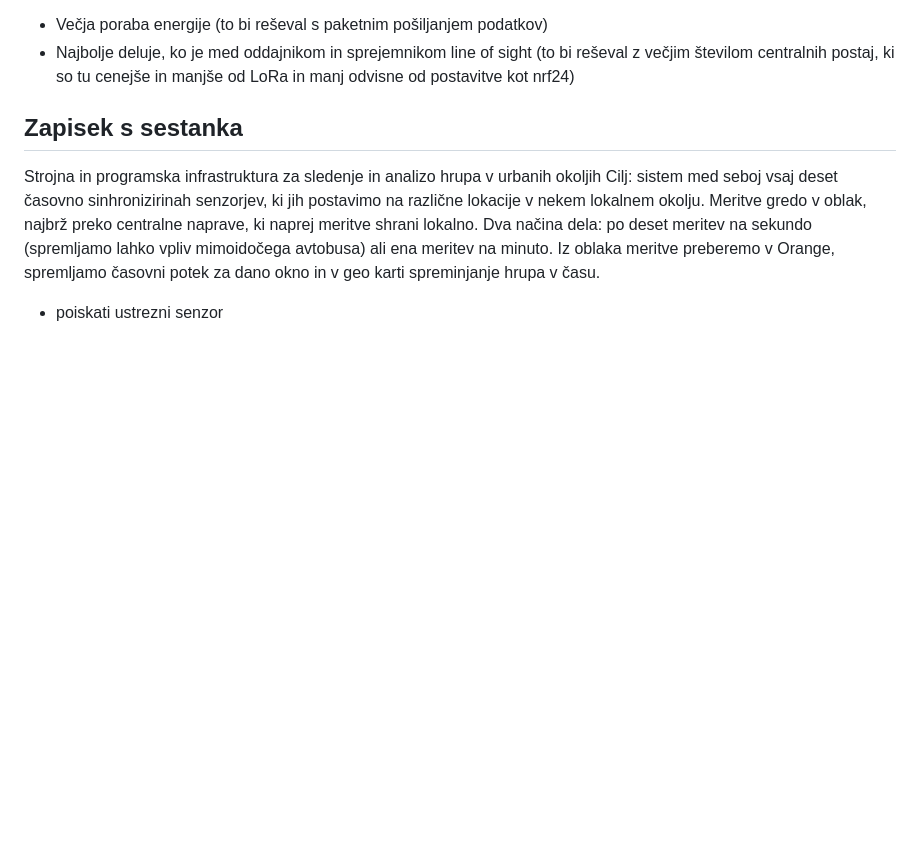
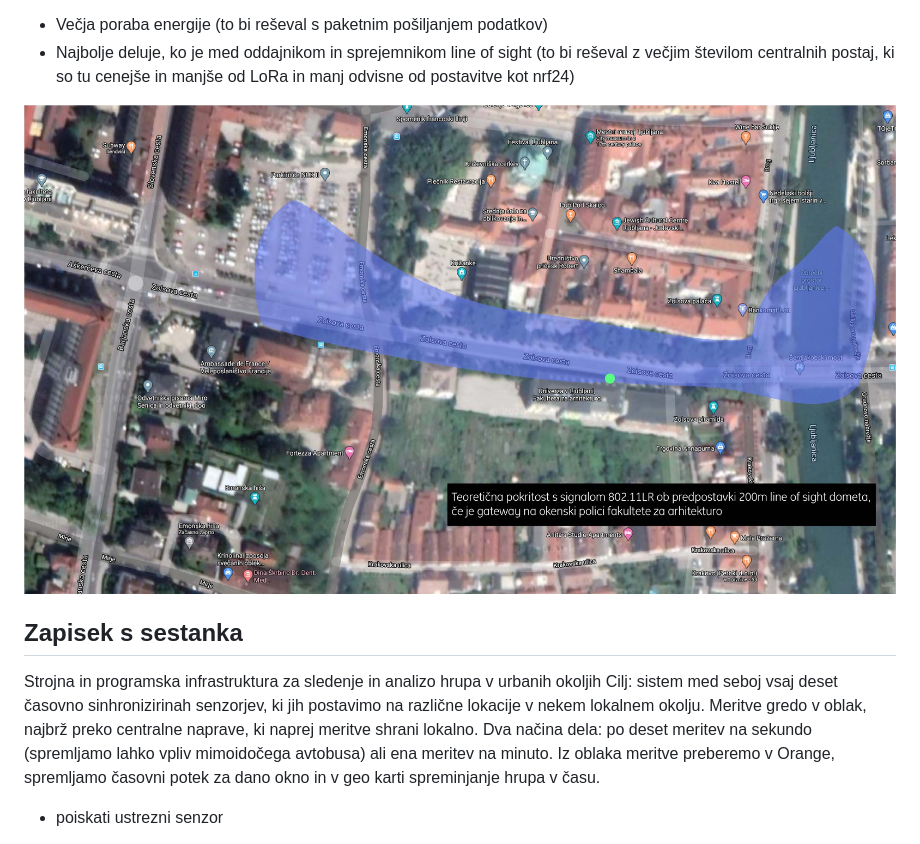
Before and after one commit to andraz213/UrbanNoiseSensing, a Markdown page: README.md, the part around the change. Rendered like a GitHub page; pictures changed too: assets/img/zoisova_cesta_802_200m.jpg (added); blank space fills up the shorter version.

Commit message:
slika

```diff
--- a/README.md
+++ b/README.md
@@ -84,7 +84,7 @@ Proti:
 - Najbolje deluje, ko je med oddajnikom in sprejemnikom line of sight (to bi reševal z večjim številom centralnih postaj, ki so tu cenejše in manjše od LoRa in manj odvisne od postavitve kot nrf24)
 
 
-
+![Domet na Zoisovi cesti](/assets/img/zoisova_cesta_802_200m.jpg)
 
 
 
```
Also changed, not shown: 1 other file.
